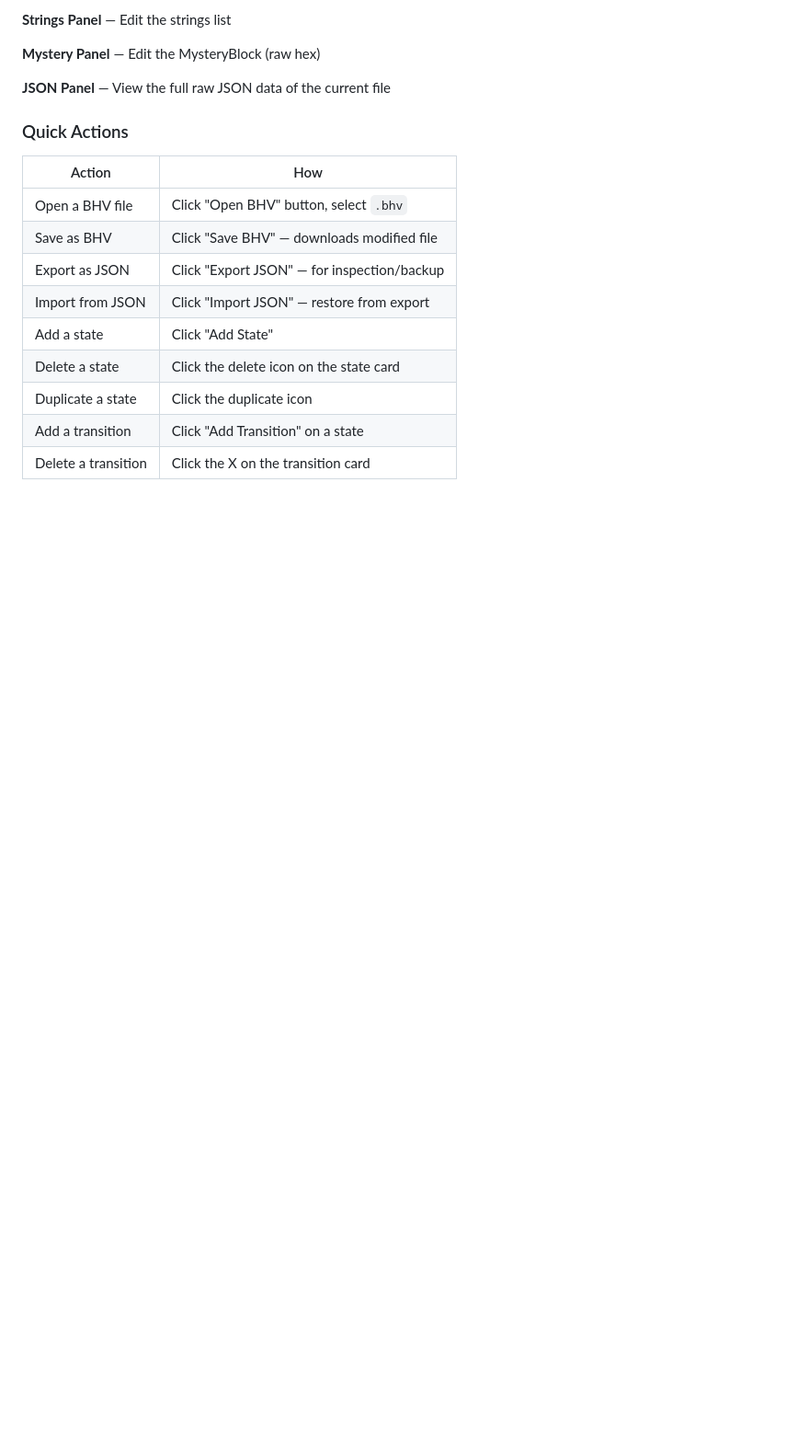
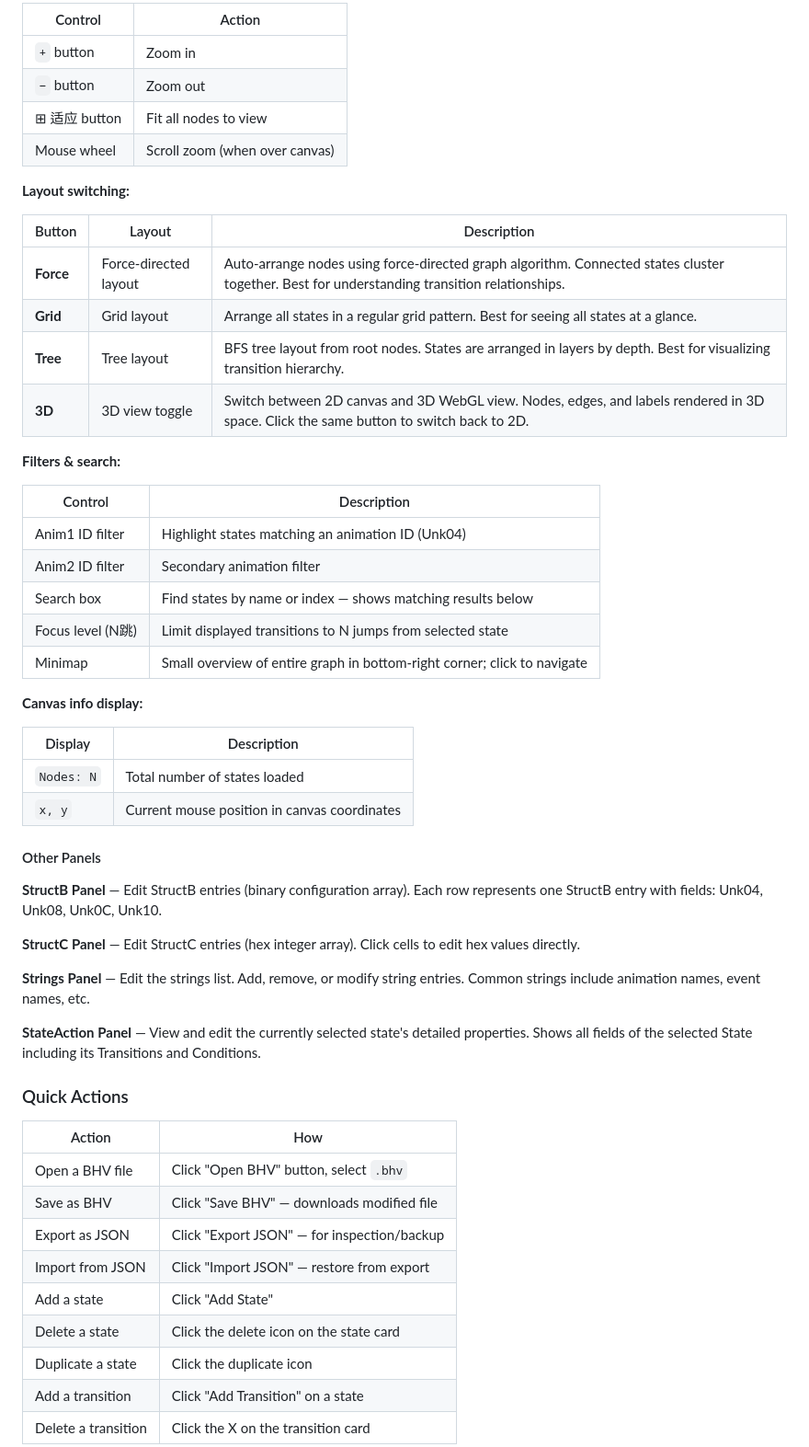
Before and after one commit to RebellionSilver597/bhvfile-py, a Markdown page: README.md, the part around one of its changes. Shown at 92% size. Rendered like a GitHub page; blank space fills up the shorter version.

```diff
--- a/README.md
+++ b/README.md
@@ -135,10 +161,46 @@ The editor is a **canvas-based state machine editor** with multiple panels.
 
-**Strings Panel** — Edit the strings list
+| Control | Action |
+|---------|--------|
+| `+` button | Zoom in |
+| `−` button | Zoom out |
+| ⊞ 适应 button | Fit all nodes to view |
+| Mouse wheel | Scroll zoom (when over canvas) |
 
-**Mystery Panel** — Edit the MysteryBlock (raw hex)
+**Layout switching:**
 
-**JSON Panel** — View the full raw JSON data of the current file
+| Button | Layout | Description |
+|--------|--------|-------------|
+| **Force** | Force-directed layout | Auto-arrange nodes using force-directed graph algorithm. Connected states cluster together. Best for understanding transition relationships. |
+| **Grid** | Grid layout | Arrange all states in a regular grid pattern. Best for seeing all states at a glance. |
+| **Tree** | Tree layout | BFS tree layout from root nodes. States are arranged in layers by depth. Best for visualizing transition hierarchy. |
+| **3D** | 3D view toggle | Switch between 2D canvas and 3D WebGL view. Nodes, edges, and labels rendered in 3D space. Click the same button to switch back to 2D. |
 
+**Filters & search:**
+
+| Control | Description |
+|---------|-------------|
+| Anim1 ID filter | Highlight states matching an animation ID (Unk04) |
+| Anim2 ID filter | Secondary animation filter |
+| Search box | Find states by name or index — shows matching results below |
+| Focus level (N跳) | Limit displayed transitions to N jumps from selected state |
+| Minimap | Small overview of entire graph in bottom-right corner; click to navigate |
+
+**Canvas info display:**
+
+| Display | Description |
+|---------|-------------|
+| `Nodes: N` | Total number of states loaded |
+| `x, y` | Current mouse position in canvas coordinates |
+
+#### Other Panels
+
+**StructB Panel** — Edit StructB entries (binary configuration array). Each row represents one StructB entry with fields: Unk04, Unk08, Unk0C, Unk10.
+
+**StructC Panel** — Edit StructC entries (hex integer array). Click cells to edit hex values directly.
+
+**Strings Panel** — Edit the strings list. Add, remove, or modify string entries. Common strings include animation names, event names, etc.
+
+**StateAction Panel** — View and edit the currently selected state's detailed properties. Shows all fields of the selected State including its Transitions and Conditions.
 
 ### Quick Actions
 
```
Also changed, not shown: other parts of README.md (+57 -31 lines), README.zh-CN.md (+96 -33 lines).
